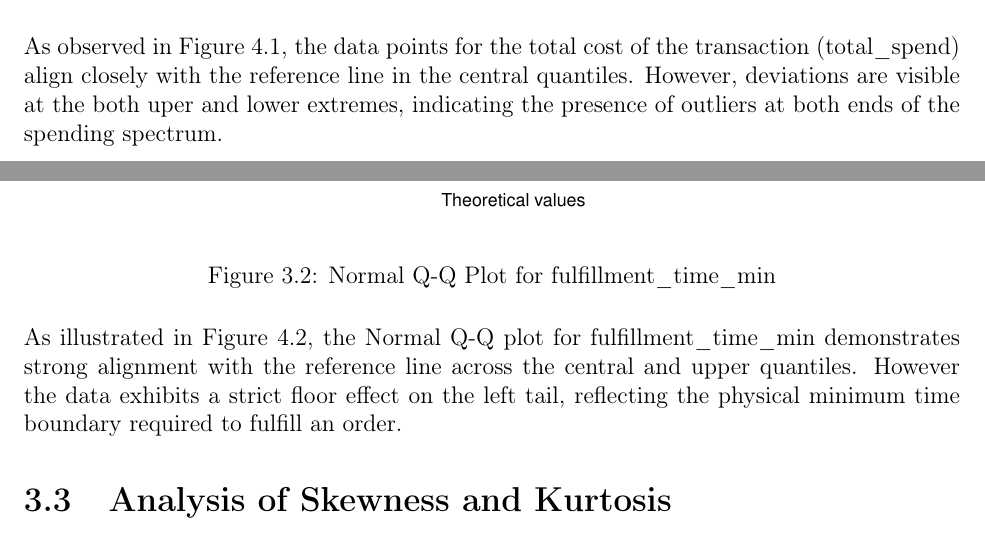
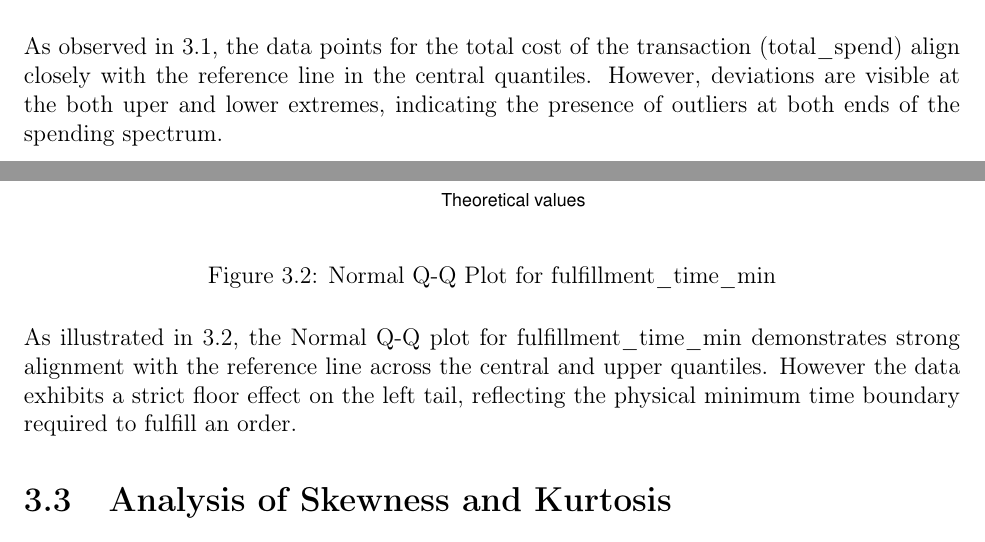
Before and after one commit to Th3Groke/Starbucks_patterns, a LaTeX thesis (Report/report.tex): two parts of pages 14 and 15 of 20, joined at a grey line, cut so that both start at the same text. Compiled offline with pdfLaTeX.

Commit message:
Added labels to figures and updated references in report

```diff
--- a/Report/report.tex
+++ b/Report/report.tex
@@ -297,16 +302,17 @@ To initially assess the distribution of the continuous variables, Quantile-Quant
     \centering
     \includegraphics[width=0.8\textwidth]{../Resources/Charts/Normality_testing/total_spend_Q-Q.pdf}
     \caption{Normal Q-Q Plot for total\_spend}
+    \label{fig:total_spend_qq}
 \end{figure}
-%TODO
-As observed in Figure 4.1, the data points for the total cost of the transaction (total\_spend)  align closely with the reference line in the central quantiles. However, deviations are visible at the both uper and lower extremes, indicating the presence of outliers at both ends of the spending spectrum.
+As observed in \ref{fig:total_spend_qq}, the data points for the total cost of the transaction (total\_spend)  align closely with the reference line in the central quantiles. However, deviations are visible at the both uper and lower extremes, indicating the presence of outliers at both ends of the spending spectrum.
 \subsection{fulfillment\_time\_min}
 \begin{figure}[H]
     \centering
     \includegraphics[width=0.8\textwidth]{../Resources/Charts/Normality_testing/fulfillment_Q-Q.pdf}
     \caption{Normal Q-Q Plot for fulfillment\_time\_min}
+    \label{fig:fulfillment_time_qq}
 \end{figure}
-As illustrated in Figure 4.2, the Normal Q-Q plot for fulfillment\_time\_min demonstrates strong alignment with the reference line across the central and upper quantiles. However the data exhibits a strict floor effect on the left tail, reflecting the physical minimum time boundary required to fulfill an order.
+As illustrated in \ref{fig:fulfillment_time_qq}, the Normal Q-Q plot for fulfillment\_time\_min demonstrates strong alignment with the reference line across the central and upper quantiles. However the data exhibits a strict floor effect on the left tail, reflecting the physical minimum time boundary required to fulfill an order.
 
 \section{Analysis of Skewness and Kurtosis}
 To quantitatively assess the shape of the data distributions, skewness and kurtosis were calculated. As a statistical baseline, a perfectly symmetrical normal distribution has a skewness of exactly 0 and a kurtosis of 3.0; deviations from these figures indicate directional skew and the presence of extreme outliers, respectively.
```
Also changed, not shown: Report/report.tex (7 more changed lines).
